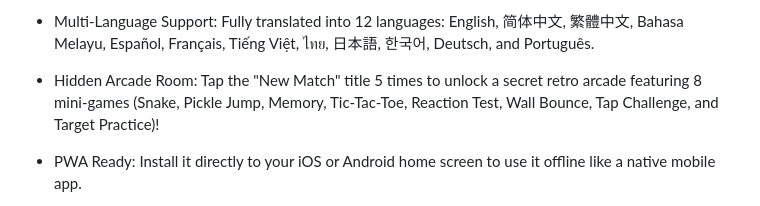
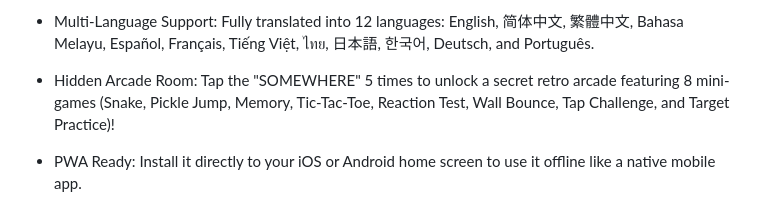
Before and after one commit to yikchun1234/pickleball-point-counter, a Markdown page: README.md, the part around the change. Rendered like a GitHub page.

```diff
--- a/README.md
+++ b/README.md
@@ -26,7 +26,7 @@ A minimalist, Muji-inspired Pickleball Point Counter built with React & Tailwind
 
 * Multi-Language Support: Fully translated into 12 languages: English, 简体中文, 繁體中文, Bahasa Melayu, Español, Français, Tiếng Việt, ไทย, 日本語, 한국어, Deutsch, and Português.
 
-* Hidden Arcade Room: Tap the "New Match" title 5 times to unlock a secret retro arcade featuring 8 mini-games (Snake, Pickle Jump, Memory, Tic-Tac-Toe, Reaction Test, Wall Bounce, Tap Challenge, and Target Practice)!
+* Hidden Arcade Room: Tap the "SOMEWHERE" 5 times to unlock a secret retro arcade featuring 8 mini-games (Snake, Pickle Jump, Memory, Tic-Tac-Toe, Reaction Test, Wall Bounce, Tap Challenge, and Target Practice)!
 
 * PWA Ready: Install it directly to your iOS or Android home screen to use it offline like a native mobile app.
 
```
